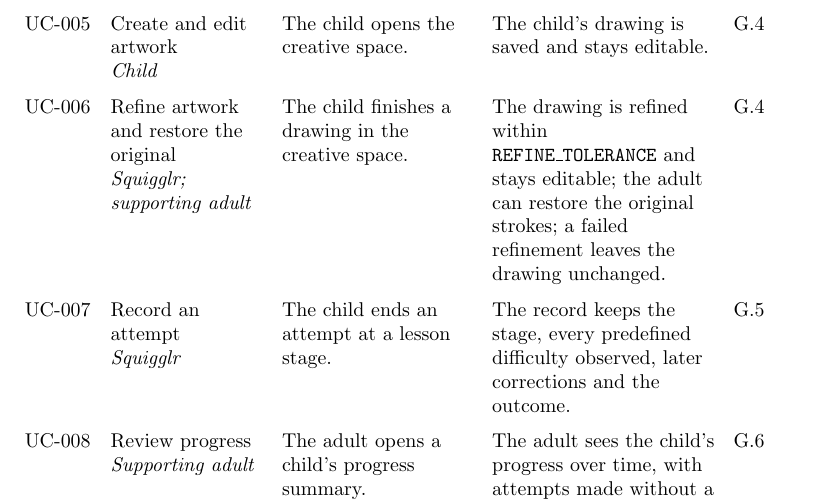
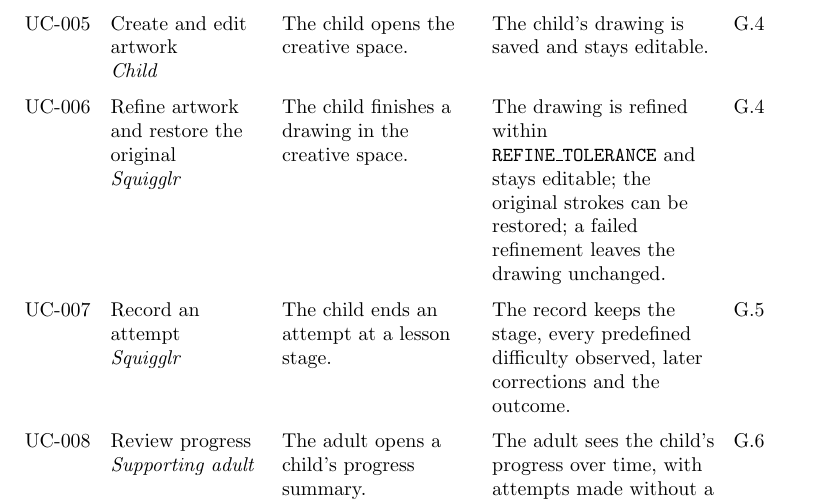
Before and after one commit to AHMEDELZARIA/squigglr, a LaTeX document (docs/SRS/SRS.tex): part of page 46 of 94, cut so that both start at the same text. Compiled offline with pdfLaTeX; a LaTeX package or settings file that is missing is left out.

Commit message:
docs: drop adult-only restore from UC-006 (#108)
The team agreed that restoring the original drawing should not be
limited to the adult, so the use case no longer names who restores it.

```diff
--- a/docs/SRS/SRS.tex
+++ b/docs/SRS/SRS.tex
@@ -1596,12 +1596,11 @@
 The child's drawing is saved and stays editable. & G.4 \\
 \addlinespace
 UC-006 & Refine artwork and restore the original\newline
-\emph{Squigglr; supporting
-adult} &
+\emph{Squigglr} &
 The child finishes a drawing in the creative space. &
 The drawing is refined within \texttt{REFINE\_TOLERANCE} and stays
-editable; the adult can restore the original strokes; a failed
-refinement leaves the drawing unchanged. & G.4 \\
+editable; the original strokes can be restored; a failed refinement
+leaves the drawing unchanged. & G.4 \\
 \addlinespace
 UC-007 & Record an attempt\newline
 \emph{Squigglr} &
```
